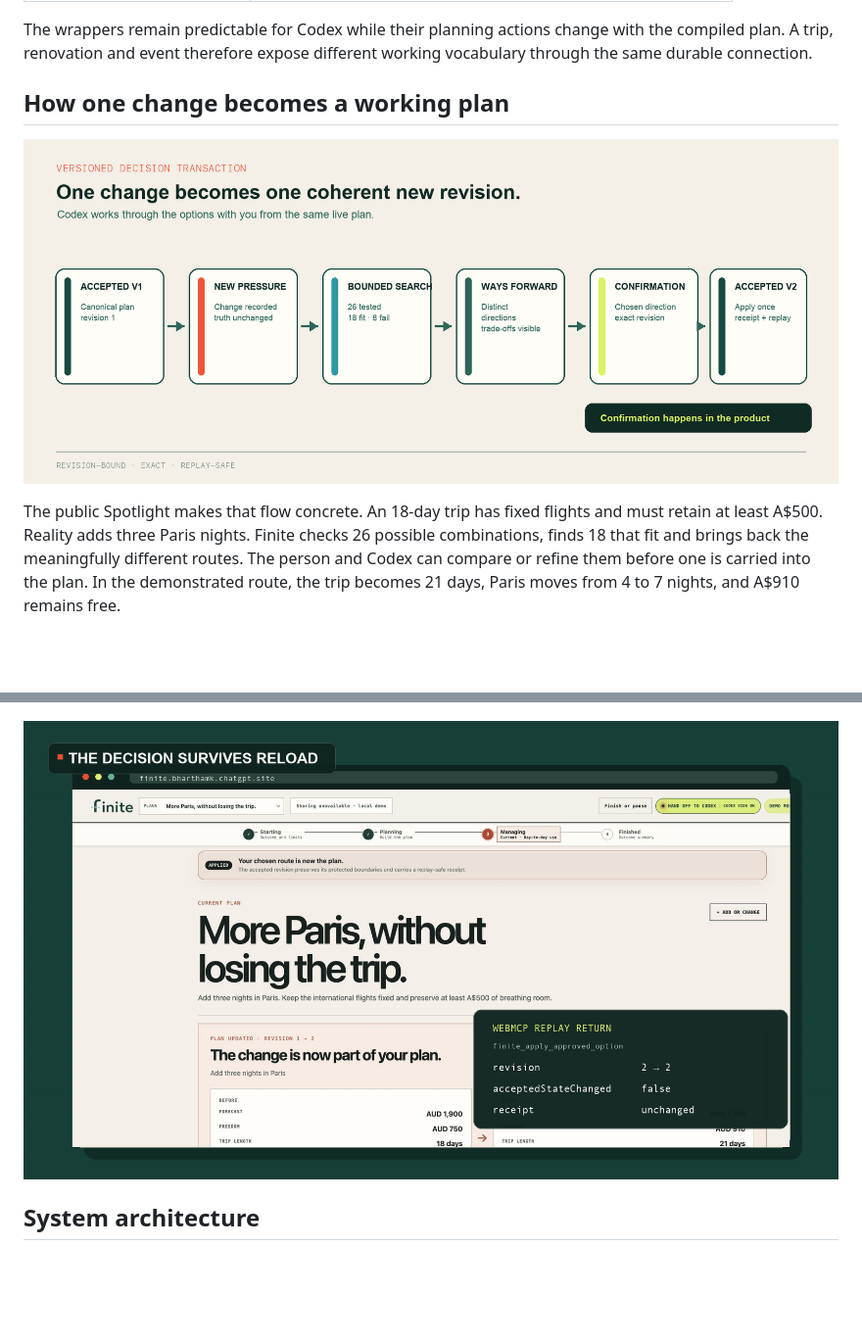
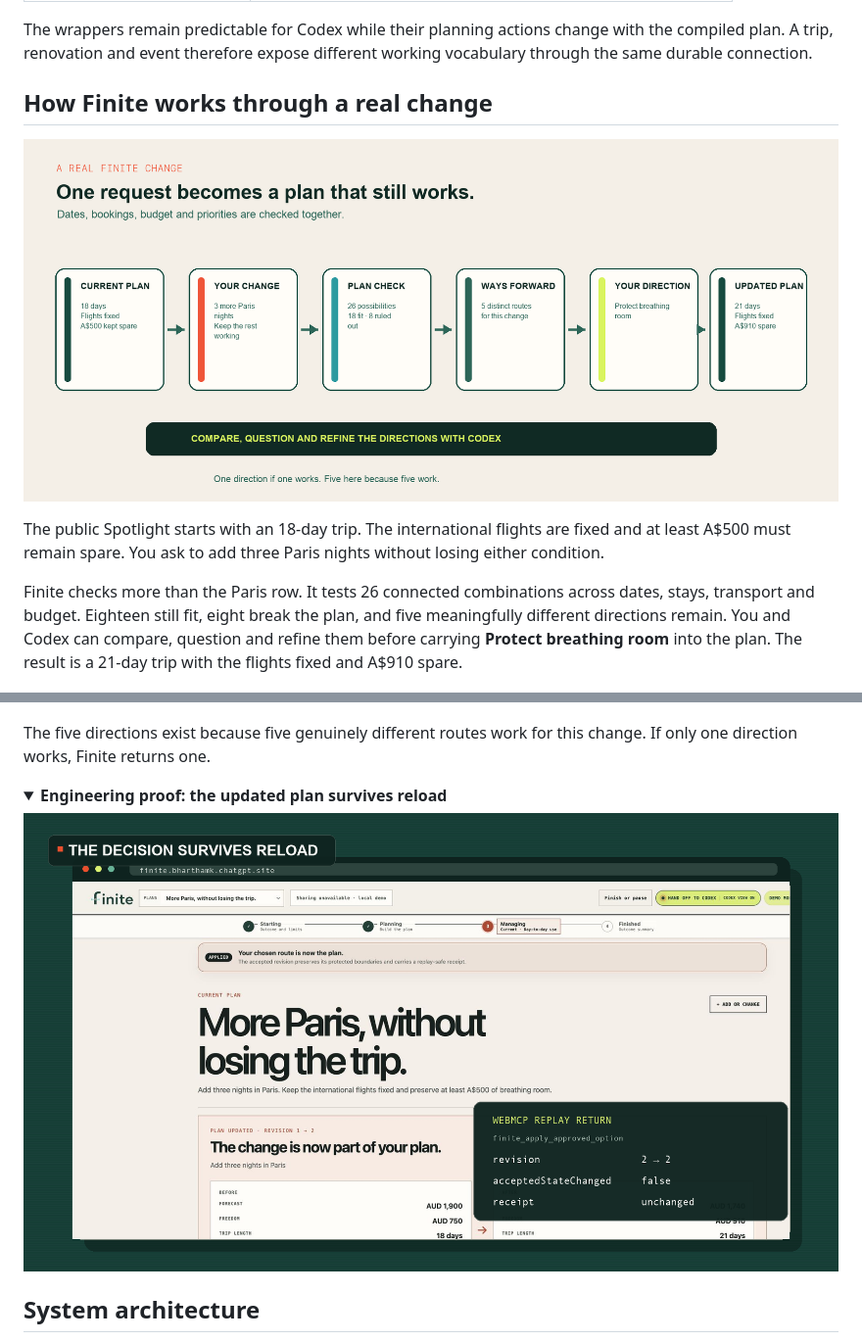
Before and after one commit to bharthamk/finite, a Markdown page: README.md, 2 parts joined by grey strips. Shown: that part at 98% size. Drawn GitHub-style; pictures changed too: docs/media/diagram-decision-transaction.png; folded sections open; blank space fills up the shorter version.

Commit message:
docs: make the change flow concrete

```diff
--- a/README.md
+++ b/README.md
@@ -122,5 +122,5 @@ working vocabulary through the same durable connection.
 
 </details>
 
-## How one change becomes a working plan
+## How Finite works through a real change
 
@@ -128,14 +128,26 @@ working vocabulary through the same durable connection.
 
-The public Spotlight makes that flow concrete. An 18-day trip has fixed flights
-and must retain at least A$500. Reality adds three Paris nights. Finite checks 26
-possible combinations, finds 18 that fit and brings back the meaningfully
-different routes. The person and Codex can compare or refine them before one is
-carried into the plan. In the demonstrated route, the trip becomes 21 days,
-Paris moves from 4 to 7 nights, and A$910 remains free.
+The public Spotlight starts with an 18-day trip. The international flights are
+fixed and at least A$500 must remain spare. You ask to add three Paris nights
+without losing either condition.
+
+Finite checks more than the Paris row. It tests 26 connected combinations
+across dates, stays, transport and budget. Eighteen still fit, eight break the
+plan, and five meaningfully different directions remain. You and Codex can
+compare, question and refine them before carrying **Protect breathing room**
+into the plan. The result is a 21-day trip with the flights fixed and A$910
+spare.
 
 ![Distinct workable directions produced from one real-world change](./docs/media/04-bounded-decision.png)
 
-![Accepted revision and replay-safe receipt surviving reload](./docs/media/05-durable-receipt.png)
+The five directions exist because five genuinely different routes work for
+this change. If only one direction works, Finite returns one.
+
+<details>
+<summary><strong>Engineering proof: the updated plan survives reload</strong></summary>
+
+![The accepted updated plan and its receipt surviving reload](./docs/media/05-durable-receipt.png)
+
+</details>
 
 ## System architecture
 
```
Also changed, not shown: other parts of README.md (+1 -1 lines), 1 other file.
